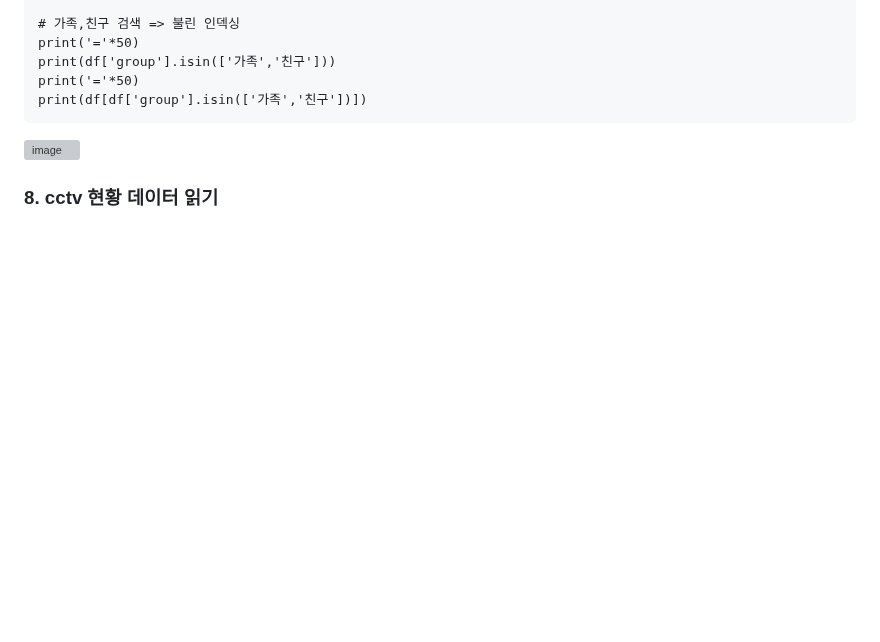
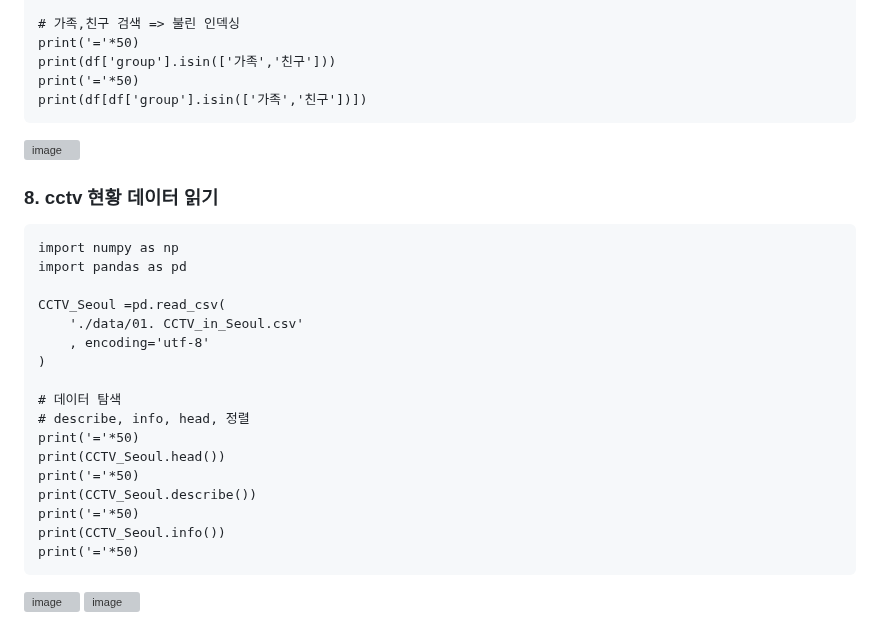
Before and after one commit to sw-dreamer/Bigdata19, a Markdown page: 09. 웹 크로링 및 인공지능/03. pandas.md, the part around the change. Rendered like a GitHub page; blank space fills up the shorter version; grey boxes are pictures that could not be loaded.

````diff
--- a/09. 웹 크로링 및 인공지능/03. pandas.md
+++ b/09. 웹 크로링 및 인공지능/03. pandas.md
@@ -1599,3 +1599,24 @@ print(df[df['group'].isin(['가족','친구'])])
 ![image](https://github.com/user-attachments/assets/7562f085-8c3e-4112-a7ca-e244b4e3f2f1)
 
 ### 8. cctv 현황 데이터 읽기
+```
+import numpy as np
+import pandas as pd
+
+CCTV_Seoul =pd.read_csv(
+    './data/01. CCTV_in_Seoul.csv'
+    , encoding='utf-8'
+)
+
+# 데이터 탐색
+# describe, info, head, 정렬
+print('='*50)
+print(CCTV_Seoul.head())
+print('='*50)
+print(CCTV_Seoul.describe())
+print('='*50)
+print(CCTV_Seoul.info())
+print('='*50)
+```
+![image](https://github.com/user-attachments/assets/63d335cf-970a-42fc-b887-d87c22647006)
+![image](https://github.com/user-attachments/assets/cb485967-c962-4d8e-81a6-a85318f16a86)
````
